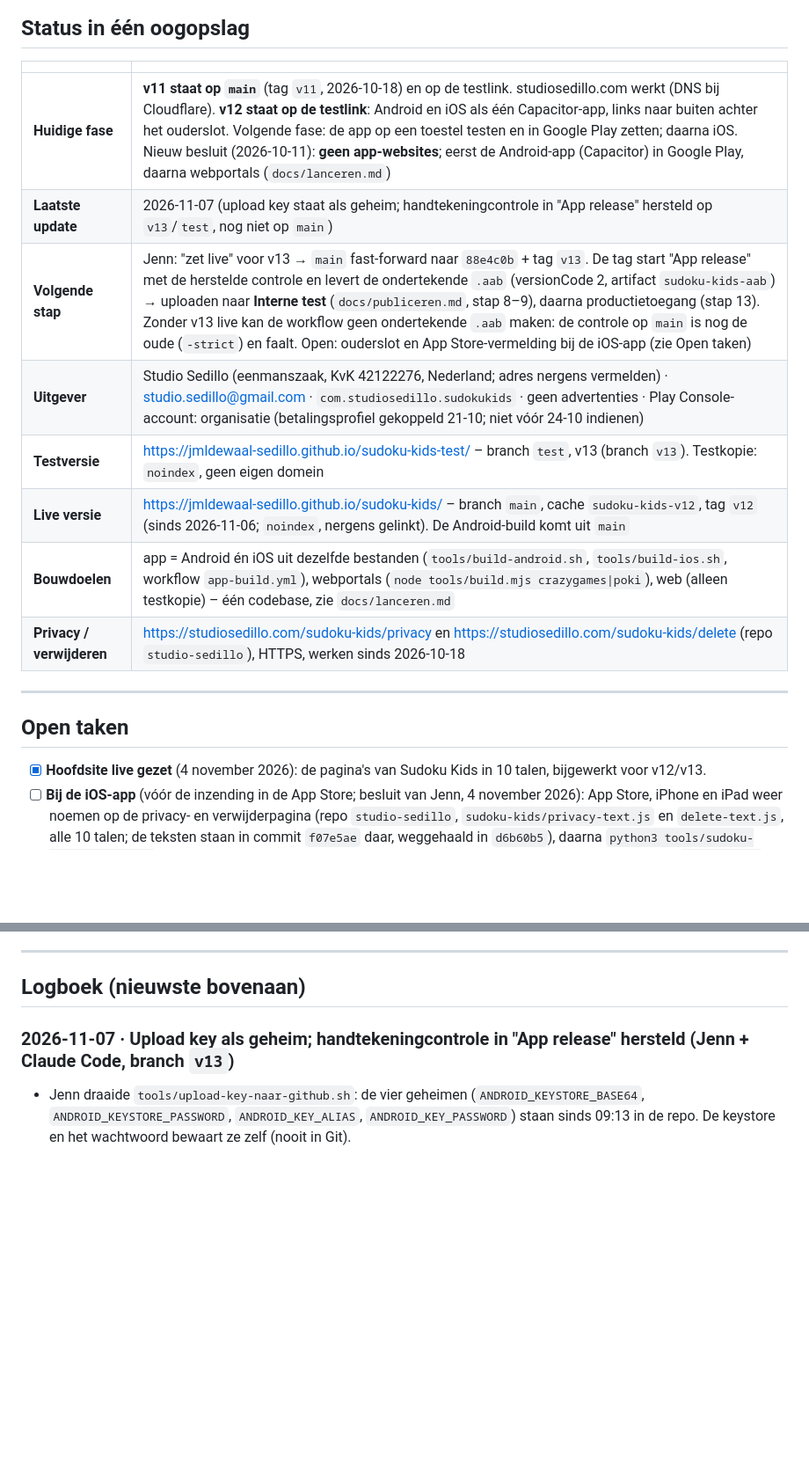
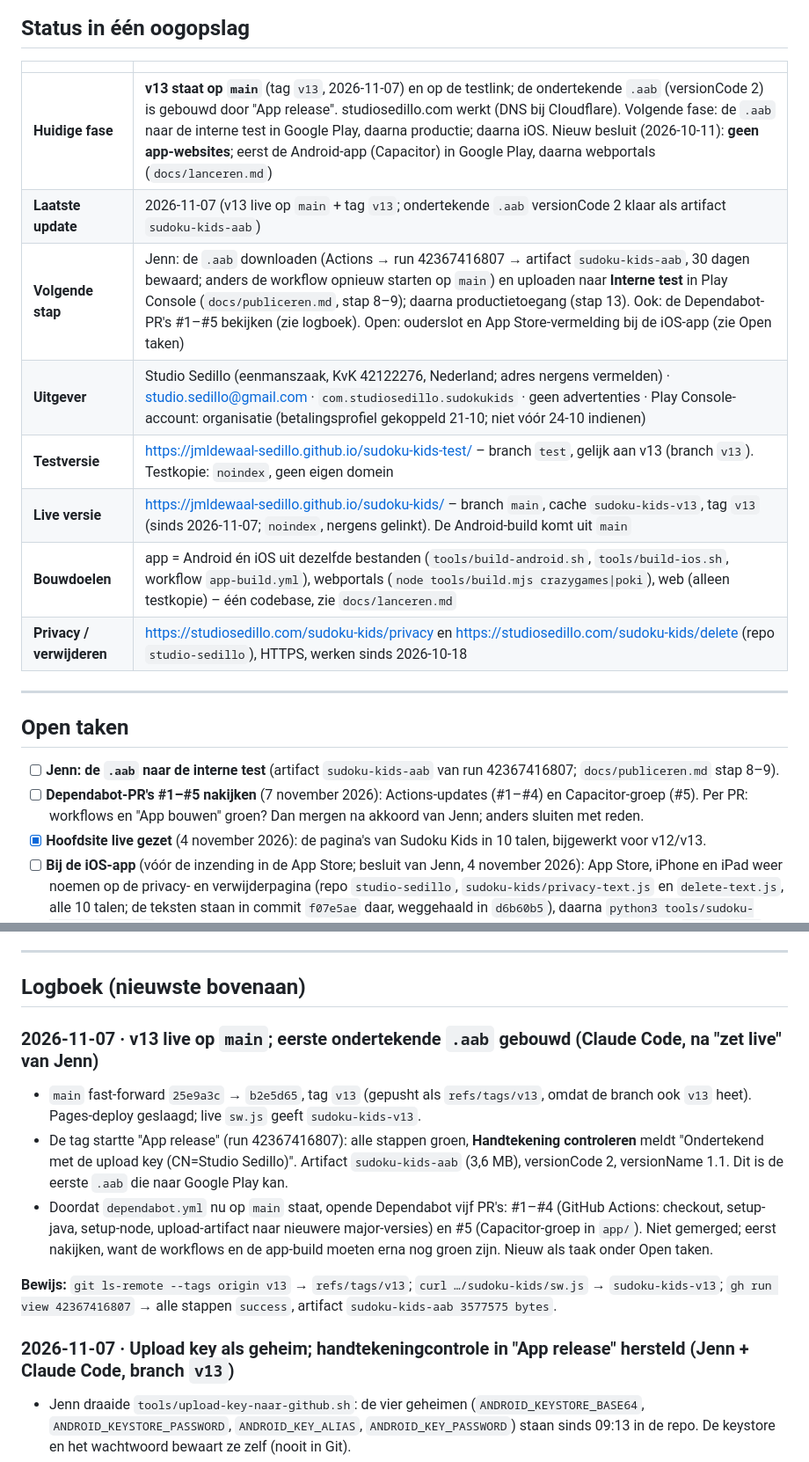
Before and after one commit to jmldewaal-sedillo/sudoku-kids, a Markdown page: ROADMAP.md, 2 parts joined by grey strips. Shown at 88% size. GitHub-like rendering; blank space fills up the shorter version.

Commit message:
ROADMAP: v13 live op main, eerste ondertekende .aab gebouwd; Dependabot-PR's als taak
Co-Authored-By: Claude Fable 5.1 <noreply@anthropic.com>
Claude-Session: https://claude.ai/code/session_01X6wycDE4q6shYJscfnqRn6

```diff
--- a/ROADMAP.md
+++ b/ROADMAP.md
@@ -4,12 +4,12 @@
 
 | | |
 |---|---|
-| **Huidige fase** | **v11 staat op `main`** (tag `v11`, 2026-10-18) en op de testlink. studiosedillo.com werkt (DNS bij Cloudflare). **v12 staat op de testlink**: Android en iOS als één Capacitor-app, links naar buiten achter het ouderslot. Volgende fase: de app op een toestel testen en in Google Play zetten; daarna iOS. Nieuw besluit (2026-10-11): **geen app-websites**; eerst de Android-app (Capacitor) in Google Play, daarna webportals (`docs/lanceren.md`) |
-| **Laatste update** | 2026-11-07 (upload key staat als geheim; handtekeningcontrole in "App release" hersteld op `v13`/`test`, nog niet op `main`) |
-| **Volgende stap** | Jenn: "zet live" voor v13 → `main` fast-forward naar `88e4c0b` + tag `v13`. De tag start "App release" met de herstelde controle en levert de ondertekende `.aab` (versionCode 2, artifact `sudoku-kids-aab`) → uploaden naar **Interne test** (`docs/publiceren.md`, stap 8–9), daarna productietoegang (stap 13). Zonder v13 live kan de workflow geen ondertekende `.aab` maken: de controle op `main` is nog de oude (`-strict`) en faalt. Open: ouderslot en App Store-vermelding bij de iOS-app (zie Open taken) |
+| **Huidige fase** | **v13 staat op `main`** (tag `v13`, 2026-11-07) en op de testlink; de ondertekende `.aab` (versionCode 2) is gebouwd door "App release". studiosedillo.com werkt (DNS bij Cloudflare). Volgende fase: de `.aab` naar de interne test in Google Play, daarna productie; daarna iOS. Nieuw besluit (2026-10-11): **geen app-websites**; eerst de Android-app (Capacitor) in Google Play, daarna webportals (`docs/lanceren.md`) |
+| **Laatste update** | 2026-11-07 (v13 live op `main` + tag `v13`; ondertekende `.aab` versionCode 2 klaar als artifact `sudoku-kids-aab`) |
+| **Volgende stap** | Jenn: de `.aab` downloaden (Actions → run 42367416807 → artifact `sudoku-kids-aab`, 30 dagen bewaard; anders de workflow opnieuw starten op `main`) en uploaden naar **Interne test** in Play Console (`docs/publiceren.md`, stap 8–9); daarna productietoegang (stap 13). Ook: de Dependabot-PR's #1–#5 bekijken (zie logboek). Open: ouderslot en App Store-vermelding bij de iOS-app (zie Open taken) |
 | **Uitgever** | Studio Sedillo (eenmanszaak, KvK 42122276, Nederland; adres nergens vermelden) · studio.sedillo@gmail.com · `com.studiosedillo.sudokukids` · geen advertenties · Play Console-account: organisatie (betalingsprofiel gekoppeld 21-10; niet vóór 24-10 indienen) |
-| **Testversie** | https://jmldewaal-sedillo.github.io/sudoku-kids-test/ – branch `test`, v13 (branch `v13`). Testkopie: `noindex`, geen eigen domein |
-| **Live versie** | https://jmldewaal-sedillo.github.io/sudoku-kids/ – branch `main`, cache `sudoku-kids-v12`, tag `v12` (sinds 2026-11-06; `noindex`, nergens gelinkt). De Android-build komt uit `main` |
+| **Testversie** | https://jmldewaal-sedillo.github.io/sudoku-kids-test/ – branch `test`, gelijk aan v13 (branch `v13`). Testkopie: `noindex`, geen eigen domein |
+| **Live versie** | https://jmldewaal-sedillo.github.io/sudoku-kids/ – branch `main`, cache `sudoku-kids-v13`, tag `v13` (sinds 2026-11-07; `noindex`, nergens gelinkt). De Android-build komt uit `main` |
 | **Bouwdoelen** | app = Android én iOS uit dezelfde bestanden (`tools/build-android.sh`, `tools/build-ios.sh`, workflow `app-build.yml`), webportals (`node tools/build.mjs crazygames\|poki`), web (alleen testkopie) – één codebase, zie `docs/lanceren.md` |
 | **Privacy / verwijderen** | https://studiosedillo.com/sudoku-kids/privacy en https://studiosedillo.com/sudoku-kids/delete (repo `studio-sedillo`), HTTPS, werken sinds 2026-10-18 |
 
@@ -17,6 +17,8 @@
 
 ## Open taken
 
+- [ ] **Jenn: de `.aab` naar de interne test** (artifact `sudoku-kids-aab` van run 42367416807; `docs/publiceren.md` stap 8–9).
+- [ ] **Dependabot-PR's #1–#5 nakijken** (7 november 2026): Actions-updates (#1–#4) en Capacitor-groep (#5). Per PR: workflows en "App bouwen" groen? Dan mergen na akkoord van Jenn; anders sluiten met reden.
 - [x] **Hoofdsite live gezet** (4 november 2026): de pagina's van Sudoku Kids in 10 talen, bijgewerkt voor v12/v13.
 - [ ] **Bij de iOS-app** (vóór de inzending in de App Store; besluit van Jenn, 4 november 2026): App Store, iPhone en iPad weer noemen op de privacy- en verwijderpagina (repo `studio-sedillo`, `sudoku-kids/privacy-text.js` en `delete-text.js`, alle 10 talen; de teksten staan in commit `f07e5ae` daar, weggehaald in `d6b60b5`), daarna `python3 tools/sudoku-kids-paginas.py` en de tests. Ook het ouderslot met een taak voor volwassenen (Apple Kids 1.3). Zie `docs/ios.md`.
 
@@ -44,6 +46,13 @@
 ---
 
 ## Logboek (nieuwste bovenaan)
+
+### 2026-11-07 · v13 live op `main`; eerste ondertekende `.aab` gebouwd (Claude Code, na "zet live" van Jenn)
+- `main` fast-forward `25e9a3c` → `b2e5d65`, tag `v13` (gepusht als `refs/tags/v13`, omdat de branch ook `v13` heet). Pages-deploy geslaagd; live `sw.js` geeft `sudoku-kids-v13`.
+- De tag startte "App release" (run 42367416807): alle stappen groen, **Handtekening controleren** meldt "Ondertekend met de upload key (CN=Studio Sedillo)". Artifact `sudoku-kids-aab` (3,6 MB), versionCode 2, versionName 1.1. Dit is de eerste `.aab` die naar Google Play kan.
+- Doordat `dependabot.yml` nu op `main` staat, opende Dependabot vijf PR's: #1–#4 (GitHub Actions: checkout, setup-java, setup-node, upload-artifact naar nieuwere major-versies) en #5 (Capacitor-groep in `app/`). Niet gemerged; eerst nakijken, want de workflows en de app-build moeten erna nog groen zijn. Nieuw als taak onder Open taken.
+
+**Bewijs:** `git ls-remote --tags origin v13` → `refs/tags/v13`; `curl …/sudoku-kids/sw.js` → `sudoku-kids-v13`; `gh run view 42367416807` → alle stappen `success`, artifact `sudoku-kids-aab 3577575 bytes`.
 
 ### 2026-11-07 · Upload key als geheim; handtekeningcontrole in "App release" hersteld (Jenn + Claude Code, branch `v13`)
 - Jenn draaide `tools/upload-key-naar-github.sh`: de vier geheimen (`ANDROID_KEYSTORE_BASE64`, `ANDROID_KEYSTORE_PASSWORD`, `ANDROID_KEY_ALIAS`, `ANDROID_KEY_PASSWORD`) staan sinds 09:13 in de repo. De keystore en het wachtwoord bewaart ze zelf (nooit in Git).
```
Also changed, not shown: other parts of ROADMAP.md (+1 -1 lines).
